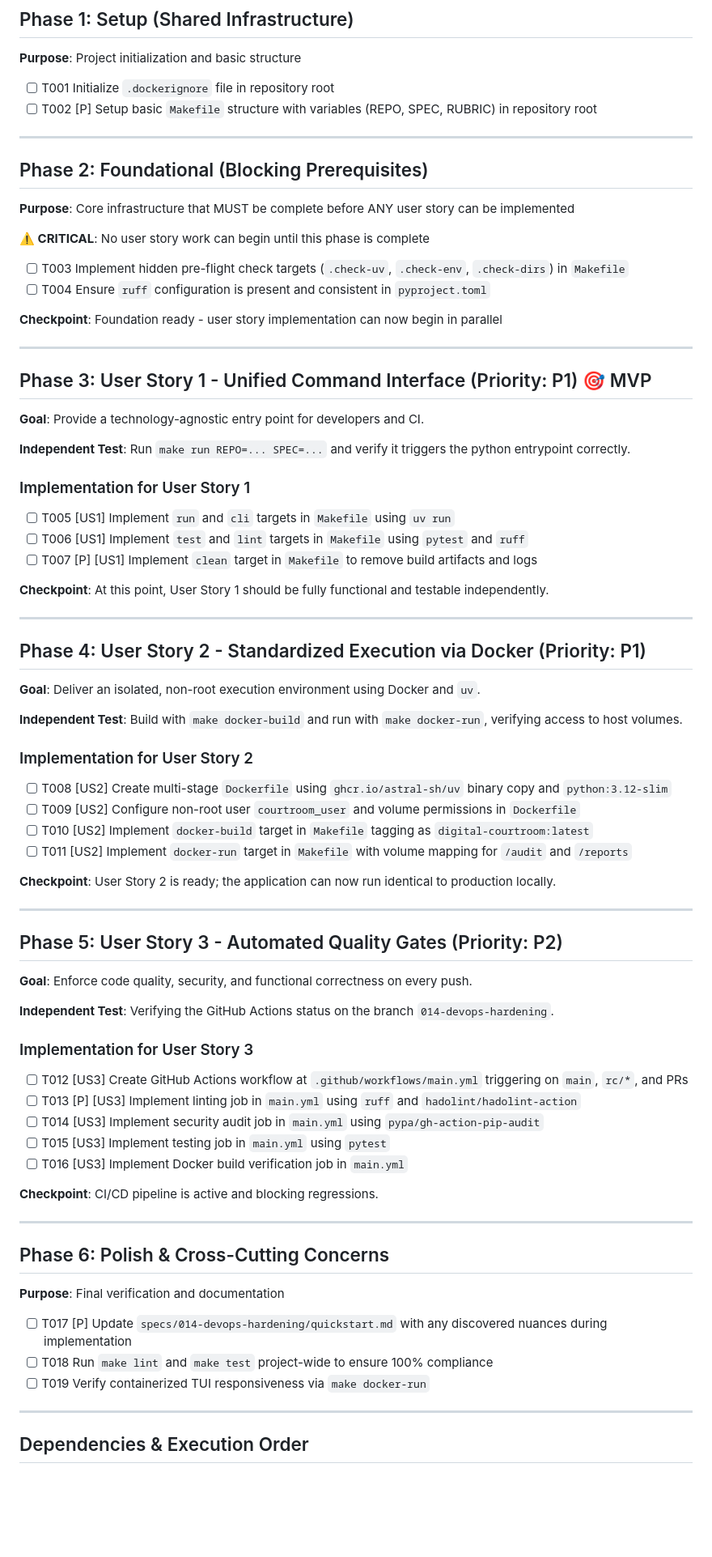
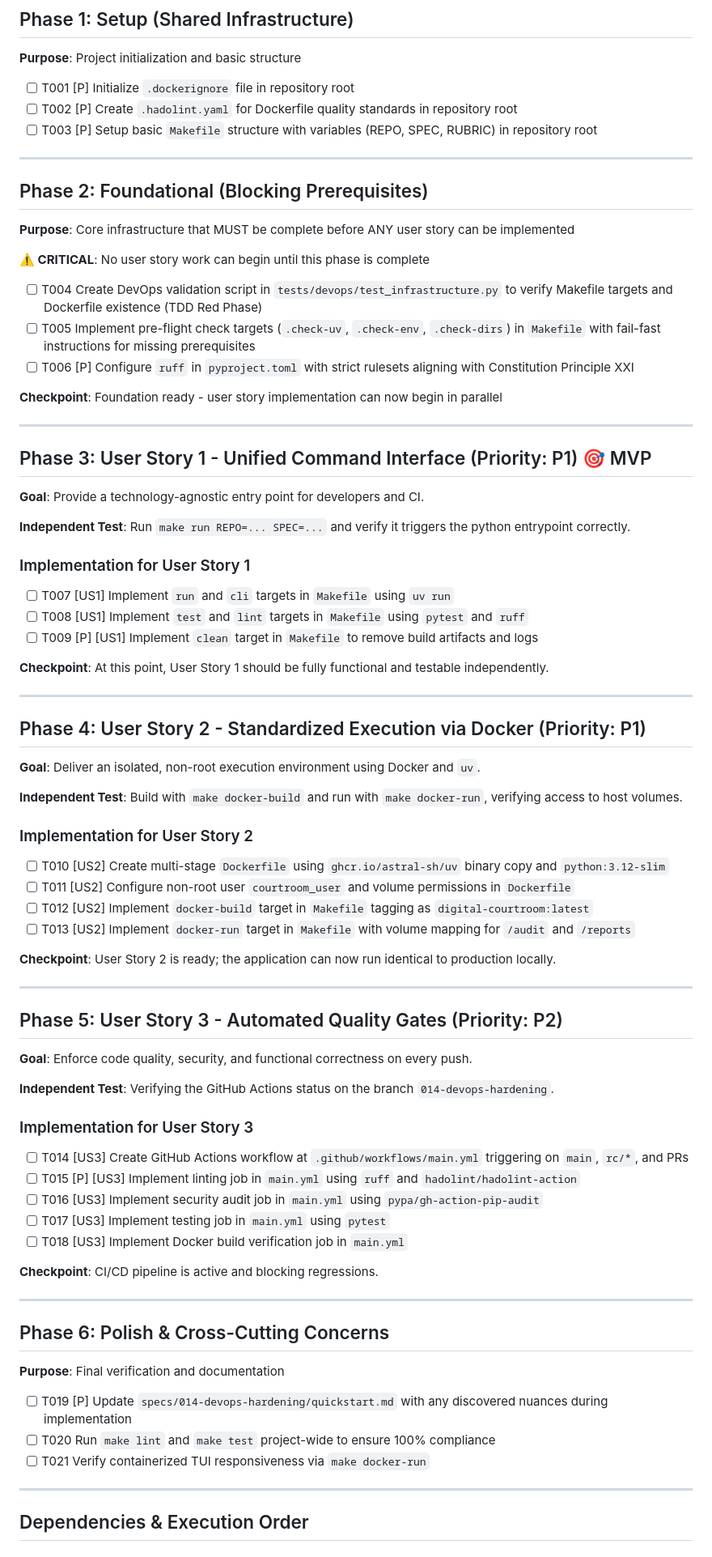
Before and after one commit to tedoaba/Digital-Courtroom, a Markdown page: specs/014-devops-hardening/tasks.md, the part around one of its changes. Shown at 81% size. Drawn GitHub-style; blank space fills up the shorter version.

Commit message:
feat: allignment with the constitution

```diff
--- a/specs/014-devops-hardening/tasks.md
+++ b/specs/014-devops-hardening/tasks.md
@@ -15,8 +15,9 @@
 
 **Purpose**: Project initialization and basic structure
 
-- [ ] T001 Initialize `.dockerignore` file in repository root
-- [ ] T002 [P] Setup basic `Makefile` structure with variables (REPO, SPEC, RUBRIC) in repository root
+- [ ] T001 [P] Initialize `.dockerignore` file in repository root
+- [ ] T002 [P] Create `.hadolint.yaml` for Dockerfile quality standards in repository root
+- [ ] T003 [P] Setup basic `Makefile` structure with variables (REPO, SPEC, RUBRIC) in repository root
 
 ---
 
@@ -26,8 +27,9 @@
 
 **⚠️ CRITICAL**: No user story work can begin until this phase is complete
 
-- [ ] T003 Implement hidden pre-flight check targets (`.check-uv`, `.check-env`, `.check-dirs`) in `Makefile`
-- [ ] T004 Ensure `ruff` configuration is present and consistent in `pyproject.toml`
+- [ ] T004 Create DevOps validation script in `tests/devops/test_infrastructure.py` to verify Makefile targets and Dockerfile existence (TDD Red Phase)
+- [ ] T005 Implement pre-flight check targets (`.check-uv`, `.check-env`, `.check-dirs`) in `Makefile` with fail-fast instructions for missing prerequisites
+- [ ] T006 [P] Configure `ruff` in `pyproject.toml` with strict rulesets aligning with Constitution Principle XXI
 
 **Checkpoint**: Foundation ready - user story implementation can now begin in parallel
 
@@ -41,9 +43,9 @@
 
 ### Implementation for User Story 1
 
-- [ ] T005 [US1] Implement `run` and `cli` targets in `Makefile` using `uv run`
-- [ ] T006 [US1] Implement `test` and `lint` targets in `Makefile` using `pytest` and `ruff`
-- [ ] T007 [P] [US1] Implement `clean` target in `Makefile` to remove build artifacts and logs
+- [ ] T007 [US1] Implement `run` and `cli` targets in `Makefile` using `uv run`
+- [ ] T008 [US1] Implement `test` and `lint` targets in `Makefile` using `pytest` and `ruff`
+- [ ] T009 [P] [US1] Implement `clean` target in `Makefile` to remove build artifacts and logs
 
 **Checkpoint**: At this point, User Story 1 should be fully functional and testable independently.
 
@@ -57,10 +59,10 @@
 
 ### Implementation for User Story 2
 
-- [ ] T008 [US2] Create multi-stage `Dockerfile` using `ghcr.io/astral-sh/uv` binary copy and `python:3.12-slim`
-- [ ] T009 [US2] Configure non-root user `courtroom_user` and volume permissions in `Dockerfile`
-- [ ] T010 [US2] Implement `docker-build` target in `Makefile` tagging as `digital-courtroom:latest`
-- [ ] T011 [US2] Implement `docker-run` target in `Makefile` with volume mapping for `/audit` and `/reports`
+- [ ] T010 [US2] Create multi-stage `Dockerfile` using `ghcr.io/astral-sh/uv` binary copy and `python:3.12-slim`
+- [ ] T011 [US2] Configure non-root user `courtroom_user` and volume permissions in `Dockerfile`
+- [ ] T012 [US2] Implement `docker-build` target in `Makefile` tagging as `digital-courtroom:latest`
+- [ ] T013 [US2] Implement `docker-run` target in `Makefile` with volume mapping for `/audit` and `/reports`
 
 **Checkpoint**: User Story 2 is ready; the application can now run identical to production locally.
 
@@ -74,11 +76,11 @@
 
 ### Implementation for User Story 3
 
-- [ ] T012 [US3] Create GitHub Actions workflow at `.github/workflows/main.yml` triggering on `main`, `rc/*`, and PRs
-- [ ] T013 [P] [US3] Implement linting job in `main.yml` using `ruff` and `hadolint/hadolint-action`
-- [ ] T014 [US3] Implement security audit job in `main.yml` using `pypa/gh-action-pip-audit`
-- [ ] T015 [US3] Implement testing job in `main.yml` using `pytest`
-- [ ] T016 [US3] Implement Docker build verification job in `main.yml`
+- [ ] T014 [US3] Create GitHub Actions workflow at `.github/workflows/main.yml` triggering on `main`, `rc/*`, and PRs
+- [ ] T015 [P] [US3] Implement linting job in `main.yml` using `ruff` and `hadolint/hadolint-action`
+- [ ] T016 [US3] Implement security audit job in `main.yml` using `pypa/gh-action-pip-audit`
+- [ ] T017 [US3] Implement testing job in `main.yml` using `pytest`
+- [ ] T018 [US3] Implement Docker build verification job in `main.yml`
 
 **Checkpoint**: CI/CD pipeline is active and blocking regressions.
 
@@ -88,9 +90,9 @@
 
 **Purpose**: Final verification and documentation
 
-- [ ] T017 [P] Update `specs/014-devops-hardening/quickstart.md` with any discovered nuances during implementation
-- [ ] T018 Run `make lint` and `make test` project-wide to ensure 100% compliance
-- [ ] T019 Verify containerized TUI responsiveness via `make docker-run`
+- [ ] T019 [P] Update `specs/014-devops-hardening/quickstart.md` with any discovered nuances during implementation
+- [ ] T020 Run `make lint` and `make test` project-wide to ensure 100% compliance
+- [ ] T021 Verify containerized TUI responsiveness via `make docker-run`
 
 ---
 
```
Also changed, not shown: other parts of specs/014-devops-hardening/tasks.md (+2 -2 lines), specs/014-devops-hardening/spec.md (+1 -1 lines).
